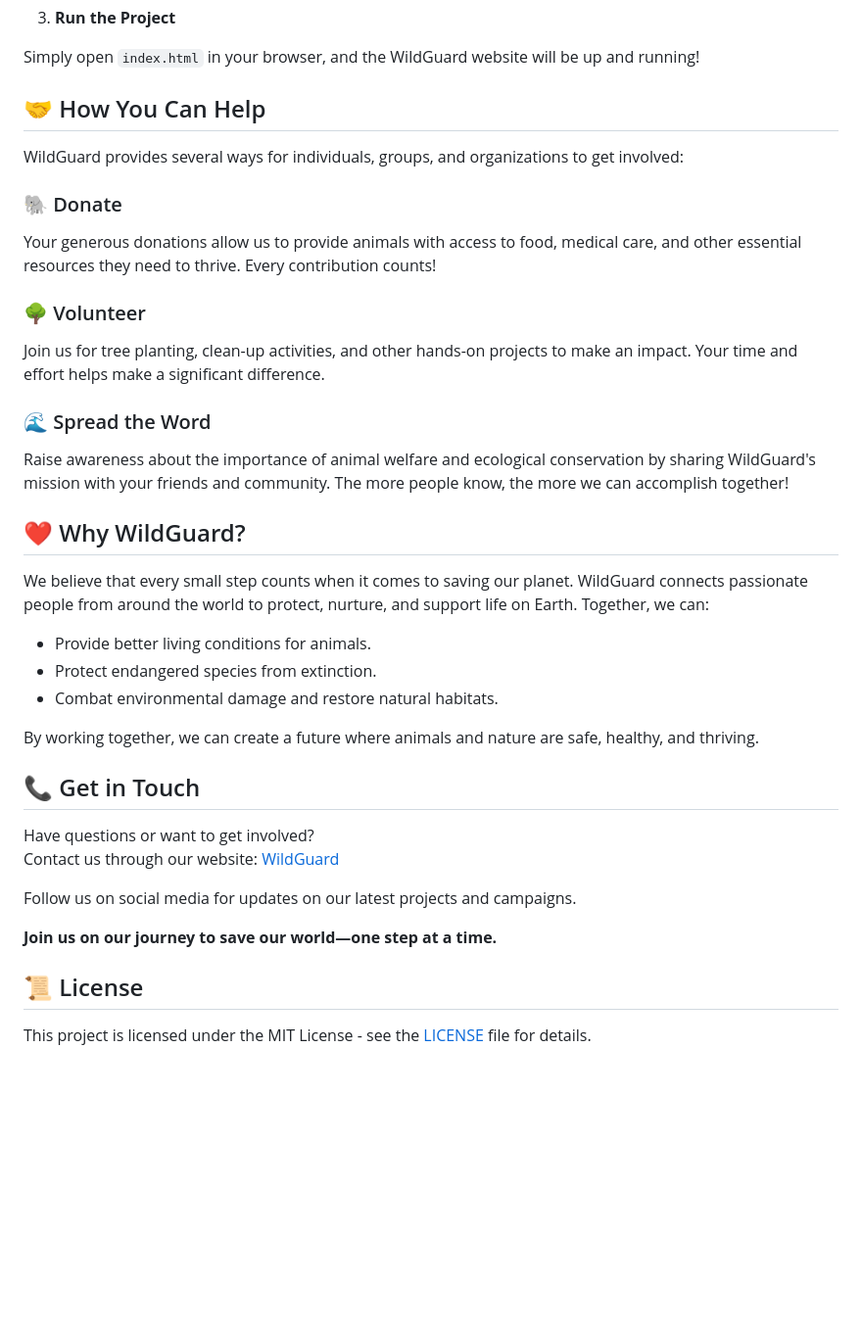
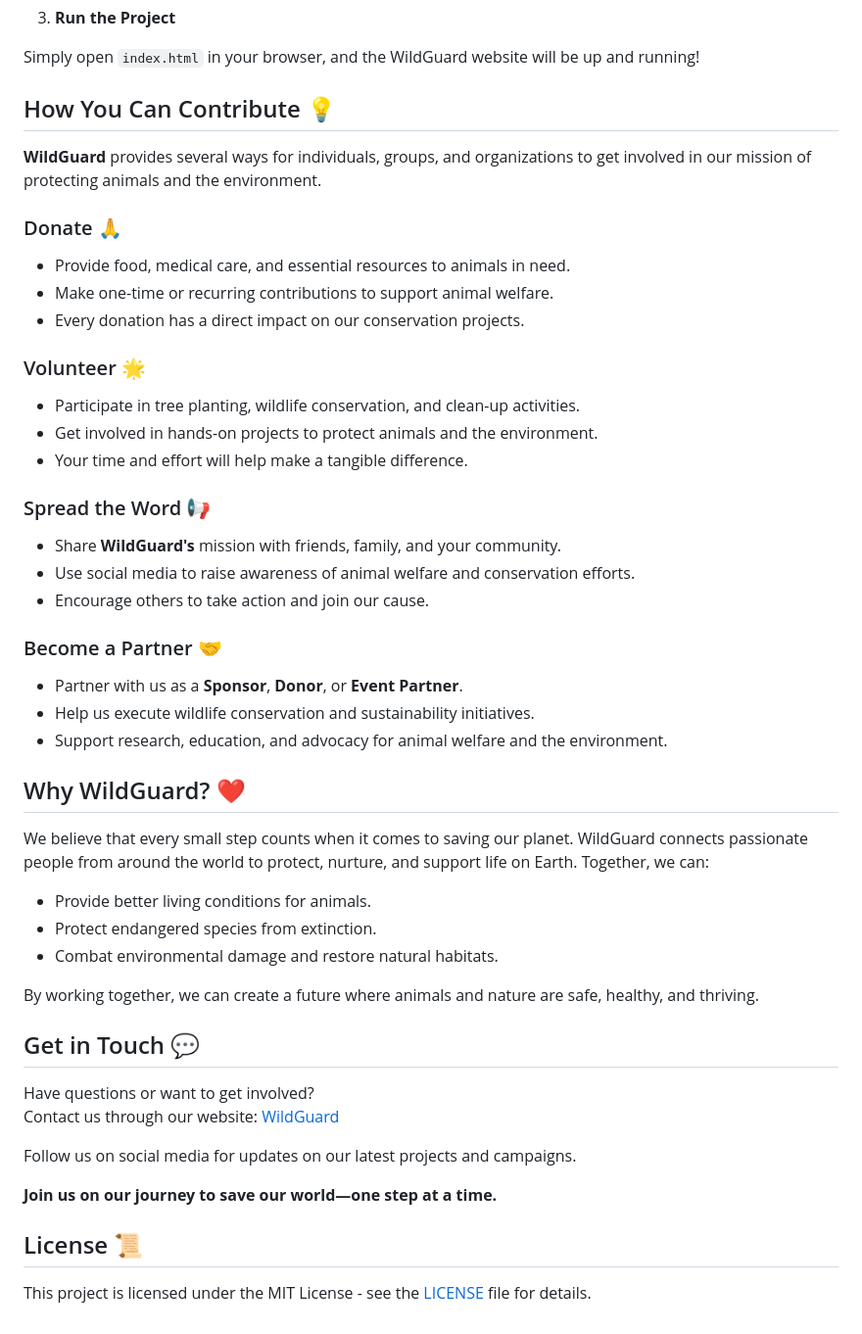
Before and after one commit to anuragverma108/WildGuard, a Markdown page: README.md, the part around one of its changes. Shown at 98% size. GitHub-like rendering; blank space fills up the shorter version.

```diff
--- a/README.md
+++ b/README.md
@@ -75,23 +76,31 @@ Locate the `index.html` file in the project folder and open it in your preferred
 
 Simply open `index.html` in your browser, and the WildGuard website will be up and running!
 
-## 🤝 How You Can Help
+## How You Can Contribute 💡
 
-WildGuard provides several ways for individuals, groups, and organizations to get involved:
+**WildGuard** provides several ways for individuals, groups, and organizations to get involved in our mission of protecting animals and the environment.
 
-### 🐘 Donate
+### Donate 🙏
+- Provide food, medical care, and essential resources to animals in need.
+- Make one-time or recurring contributions to support animal welfare.
+- Every donation has a direct impact on our conservation projects.
 
-Your generous donations allow us to provide animals with access to food, medical care, and other essential resources they need to thrive. Every contribution counts!
+### Volunteer 🌟
+- Participate in tree planting, wildlife conservation, and clean-up activities.
+- Get involved in hands-on projects to protect animals and the environment.
+- Your time and effort will help make a tangible difference.
 
-### 🌳 Volunteer
+### Spread the Word 📢
+- Share **WildGuard's** mission with friends, family, and your community.
+- Use social media to raise awareness of animal welfare and conservation efforts.
+- Encourage others to take action and join our cause.
 
-Join us for tree planting, clean-up activities, and other hands-on projects to make an impact. Your time and effort helps make a significant difference.
+### Become a Partner 🤝
+- Partner with us as a **Sponsor**, **Donor**, or **Event Partner**.
+- Help us execute wildlife conservation and sustainability initiatives.
+- Support research, education, and advocacy for animal welfare and the environment.
 
-### 🌊 Spread the Word
-
-Raise awareness about the importance of animal welfare and ecological conservation by sharing WildGuard's mission with your friends and community. The more people know, the more we can accomplish together!
-
-## ❤️ Why WildGuard?
+##  Why WildGuard? ❤️
 
 We believe that every small step counts when it comes to saving our planet. WildGuard connects passionate people from around the world to protect, nurture, and support life on Earth. Together, we can:
 
@@ -101,7 +110,7 @@ We believe that every small step counts when it comes to saving our planet. Wild
 
 By working together, we can create a future where animals and nature are safe, healthy, and thriving.
 
-## 📞 Get in Touch
+##  Get in Touch 💬
 
 Have questions or want to get involved?
 Contact us through our website: [WildGuard](https://wildguard.netlify.app/)
@@ -110,6 +119,6 @@ Follow us on social media for updates on our latest projects and campaigns.
 
 **Join us on our journey to save our world—one step at a time.**
 
-## 📜 License
+##  License 📜
 
 This project is licensed under the MIT License - see the [LICENSE](LICENSE) file for details.
```
Also changed, not shown: other parts of README.md (+16 -15 lines).
